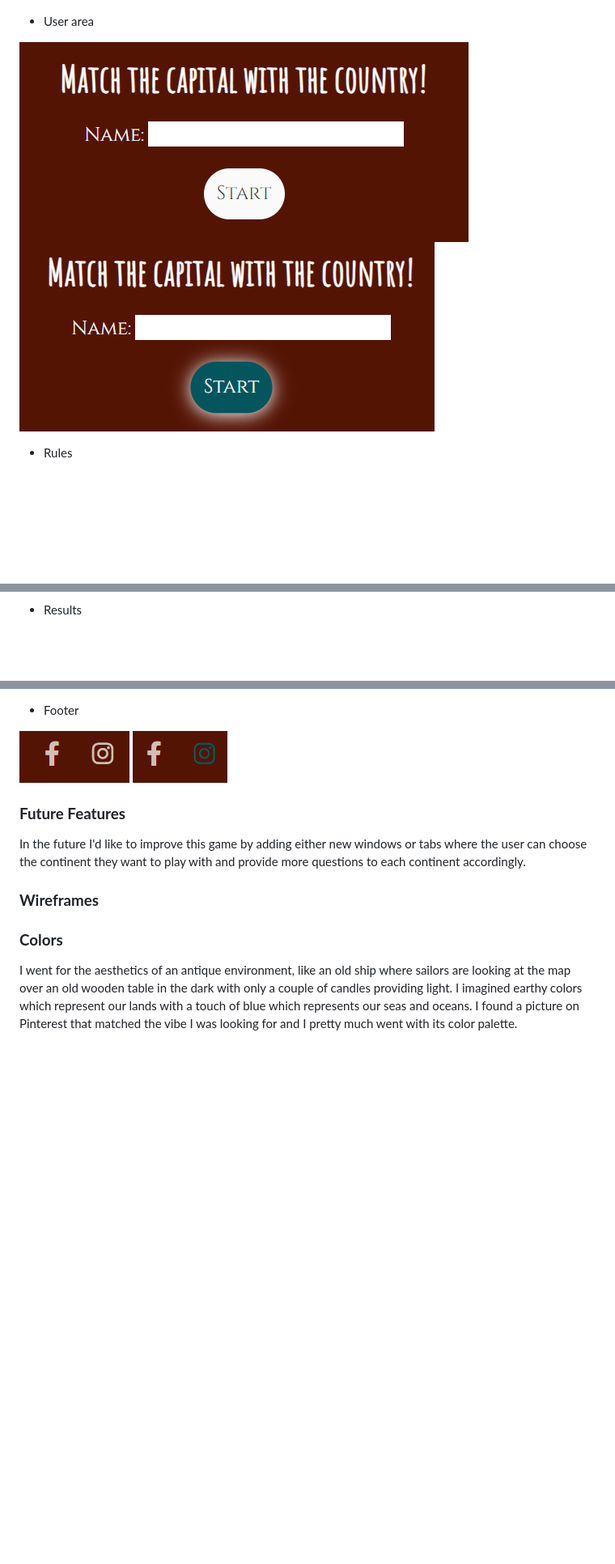
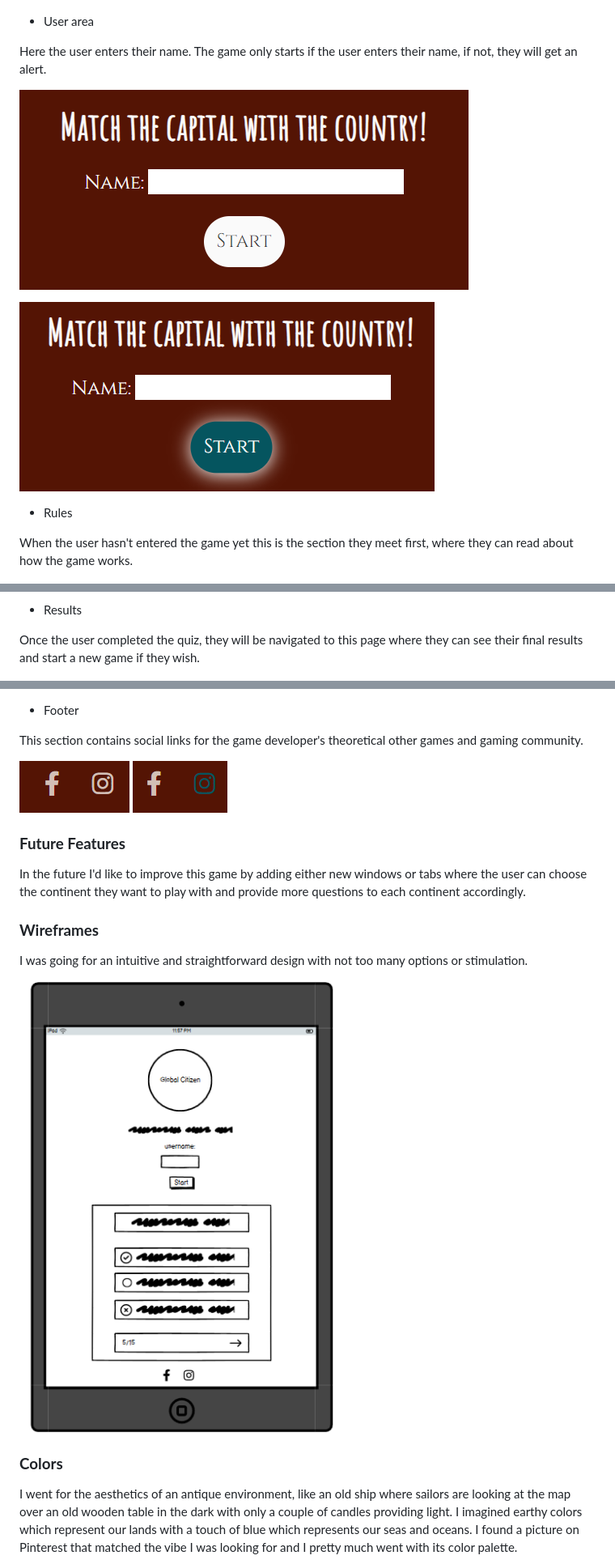
Before and after one commit to vivienrauch/JavaScript-Essentials-Portfolio-Project-Geography-Quiz, a Markdown page: README.md, 3 parts joined by grey strips. Shown: that part at 81% size. Drawn GitHub-style; pictures changed too: docs/balsamiq-mockup.png (added); blank space fills up the shorter version.

Commit message:
Add further content to readme

```diff
--- a/README.md
+++ b/README.md
@@ -23,10 +26,15 @@ The objective while creating this multiple choice quiz game was to utilize HTML,
 
 - User area
 
+Here the user enters their name. The game only starts if the user enters their name, if not, they will get an alert.
+
 ![user](docs/user.png)
+
 ![user-hover](docs/user-hover.png)
 
 - Rules
+
+When the user hasn't entered the game yet this is the section they meet first, where they can read about how the game works.
 
 ![rules](docs/rules.png)
 
@@ -35,11 +45,15 @@ The objective while creating this multiple choice quiz game was to utilize HTML,
 ![game](docs/game.png)
 
 - Results
+
+Once the user completed the quiz, they will be navigated to this page where they can see their final results and start a new game if they wish.
 
 ![results](docs/results.png)
 ![results-hover](docs/results-hover.png)
 
 - Footer
+
+This section contains social links for the game developer's theoretical other games and gaming community.
 
 ![social](docs/social.png)
 ![social-hover](docs/social-hover.png)
@@ -49,6 +63,10 @@ The objective while creating this multiple choice quiz game was to utilize HTML,
 In the future I'd like to improve this game by adding either new windows or tabs where the user can choose the continent they want to play with and provide more questions to each continent accordingly.
 
 ### **Wireframes**
+
+I was going for an intuitive and straightforward design with not too many options or stimulation.
+
+![balsamiq](docs/balsamiq-mockup.png)
 
 ### **Colors**
 
```
Also changed, not shown: other parts of README.md (+5 -0 lines).
